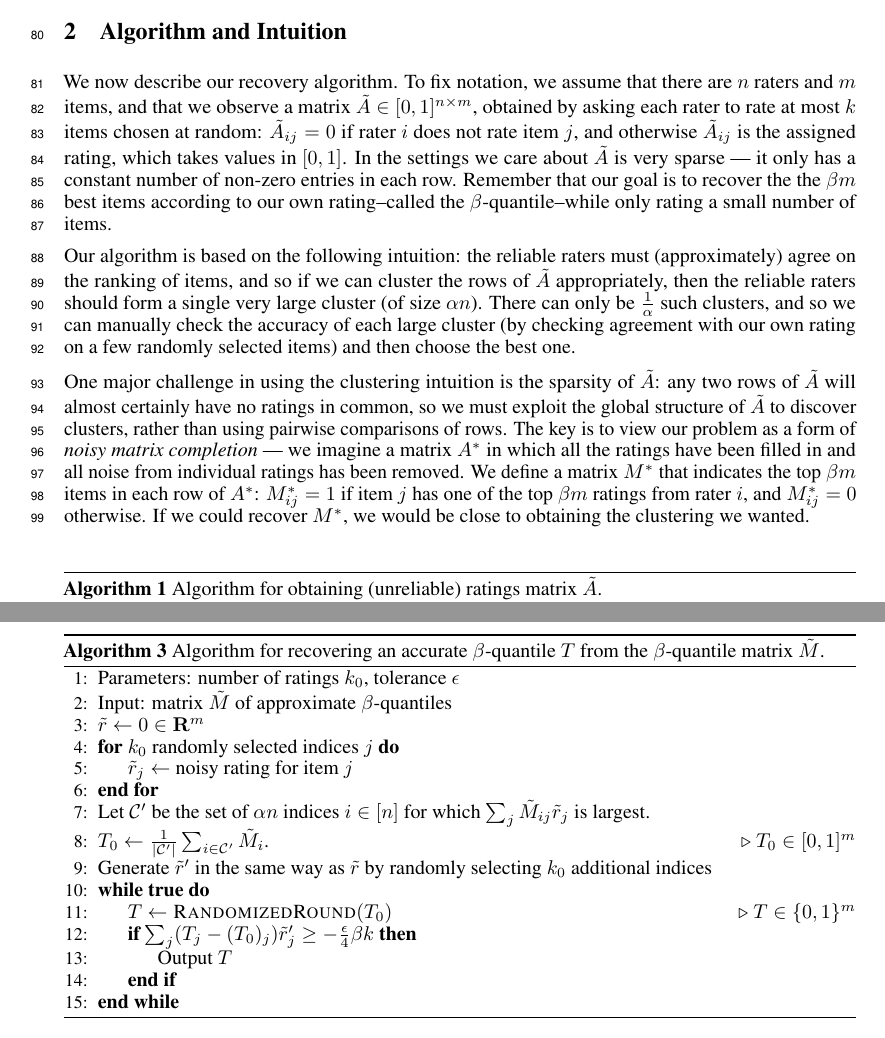
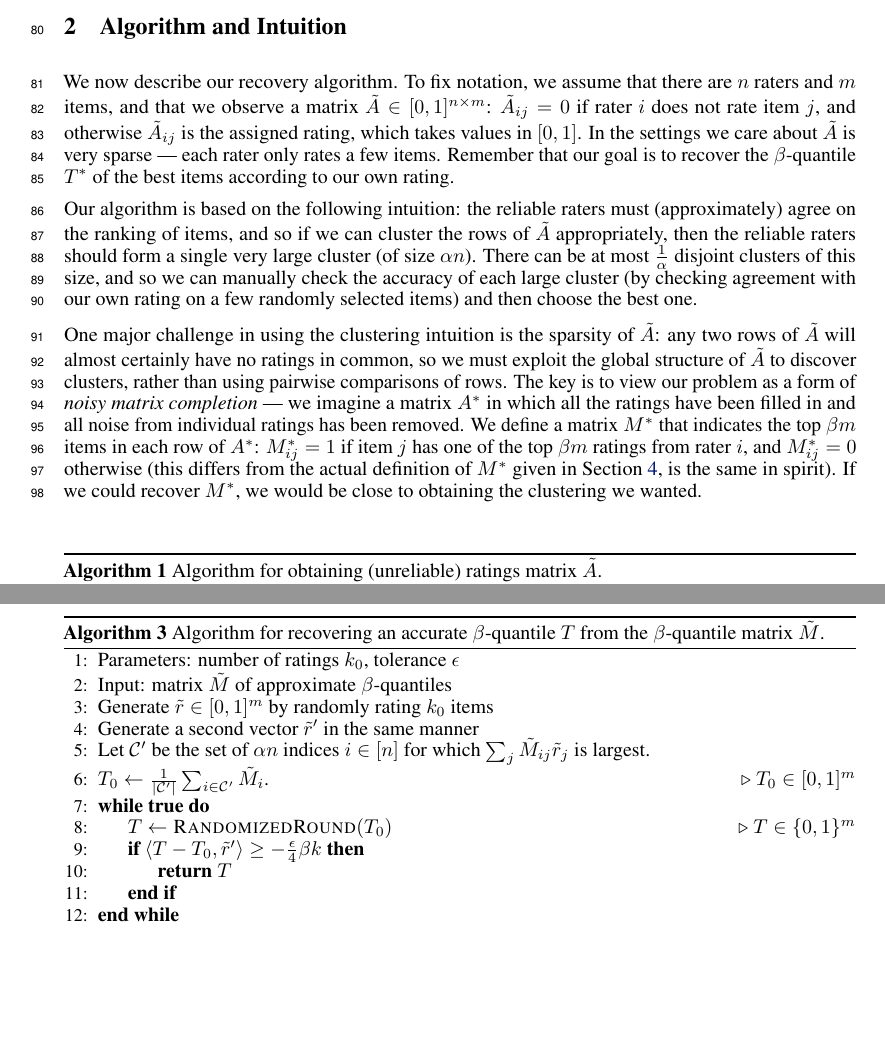
Before and after one commit to jsteinha/crowdsourcing, a LaTeX thesis (nips2016/main.tex, which reads nips2016/algorithm.tex, nips2016/recover-T.tex): two parts of pages 3 and 4 of 16, joined at a grey line, cut so that both start at the same text, the shorter picture padded with empty space. Compiled offline with pdfLaTeX.

Commit message:
pass through section 2

```diff
--- a/nips2016/algorithm.tex
+++ b/nips2016/algorithm.tex
@@ -6,19 +6,24 @@
 
 We now describe our recovery algorithm. To fix notation, we assume that
 there are $n$ raters and $m$ items, and that we observe a matrix
-$\A \in [0,1]^{n \times m}$, obtained by asking each rater to rate at most $k$
-items chosen at random: $\A_{ij} = 0$ if rater $i$ does not rate item
-$j$, and otherwise $\A_{ij}$ is the assigned rating, which takes values
+$\A \in [0,1]^{n \times m}$:
+%obtained by asking each rater to rate at most $k$
+%items chosen at random:
+$\A_{ij} = 0$ if rater $i$ does not rate item $j$, and otherwise $\A_{ij}$
+is the assigned rating, which takes values
 in $[0,1]$. In the settings we
-care about $\A$ is very sparse --- it only has a constant number of
-non-zero entries in each row. Remember that our goal is to recover the
-the $\beta m$ best items according to our own rating--called the $\beta$-quantile--while only rating a
-small number of items.
+care about $\A$ is very sparse --- each rater only rates a few items.
+Remember that our goal is to recover the $\beta$-quantile $T^*$ of the
+best items according to our own rating.
+% TODO move this later
+%In what follows, we will represent
+%$T^*$ as a vector in $\{0,1\}^m$: $T_j^* = 1$ if $j$ is one of the top
+%$\beta m$ items, and $T_j^* = 0$ otherwise.
 
 Our algorithm is based on the following intuition: the reliable raters must
 (approximately) agree on the ranking of items, and so if we can cluster the
 rows of $\A$ appropriately, then the reliable raters should form a single very large cluster
-(of size $\alpha n$). There can only be $\frac{1}{\alpha}$ such clusters, and
+(of size $\alpha n$). There can be at most $\frac{1}{\alpha}$ disjoint clusters of this size, and
 so we can manually check the accuracy of each large cluster (by checking agreement
 with our own rating on a few randomly selected items) and
 then choose the best one.
@@ -32,7 +37,8 @@ we imagine a matrix $\Aavg$ in which all the ratings have been filled in
 and all noise from individual ratings has been removed. We define a
 matrix $\Mavg$ that indicates the top $\beta m$ items in each row of $\Aavg$:
 $\Mavg_{ij} = 1$ if item $j$ has one of the top $\beta m$ ratings from rater $i$,
-and $\Mavg_{ij} = 0$ otherwise. If we could recover $\Mavg$, we would be
+and $\Mavg_{ij} = 0$ otherwise (this differs from the actual
+definition of $\Mavg$ given in Section~\ref{sec:approach-M}, is the same in spirit). If we could recover $\Mavg$, we would be
 close to obtaining the clustering we wanted.
 
 The key observation that allows us to approximate $\Mavg$ given only the noisy,
--- a/nips2016/recover-T.tex
+++ b/nips2016/recover-T.tex
@@ -4,18 +4,15 @@
 \begin{algorithmic}[1]
 \State Parameters: number of ratings $k_0$, tolerance $\epsilon$
 \State Input: matrix $\M$ of approximate $\beta$-quantiles
-\State $\robs \gets 0 \in \bR^m$
-\For{$k_0$ randomly selected indices $j$}
-\State $\robs_j \gets $ noisy rating for item $j$
-\EndFor
+\State Generate $\robs \in [0,1]^m$ by randomly rating $k_0$ items
+\State Generate a second vector $\robs'$ in the same manner
 \State Let $\goodapprox$ be the set of $\alpha n$ indices $i \in [n]$ for which
        $\sum_j \M_{ij}\robs_j$ is largest.
 \State $T_0 \gets \frac{1}{|\goodapprox|} \sum_{i \in \goodapprox} \M_i$. \Comment{$T_0 \in [0,1]^m$}
-\State Generate $\robs'$ in the same way as $\robs$ by randomly selecting $k_0$ additional indices
 \While{{\bfseries true}}
 \State $T \gets \textsc{RandomizedRound}(T_0)$ \Comment{$T \in \{0,1\}^m$}
-\If{$\sum_{j} (T_j - (T_0)_j)\robs'_j \geq -\frac{\epsilon}{4}\beta k$}
-\State Output $T$
+\If{$\langle T-T_0, \robs' \rangle \geq -\frac{\epsilon}{4}\beta k$}
+\State \Return $T$
 \EndIf
 \EndWhile
 \end{algorithmic}
```
